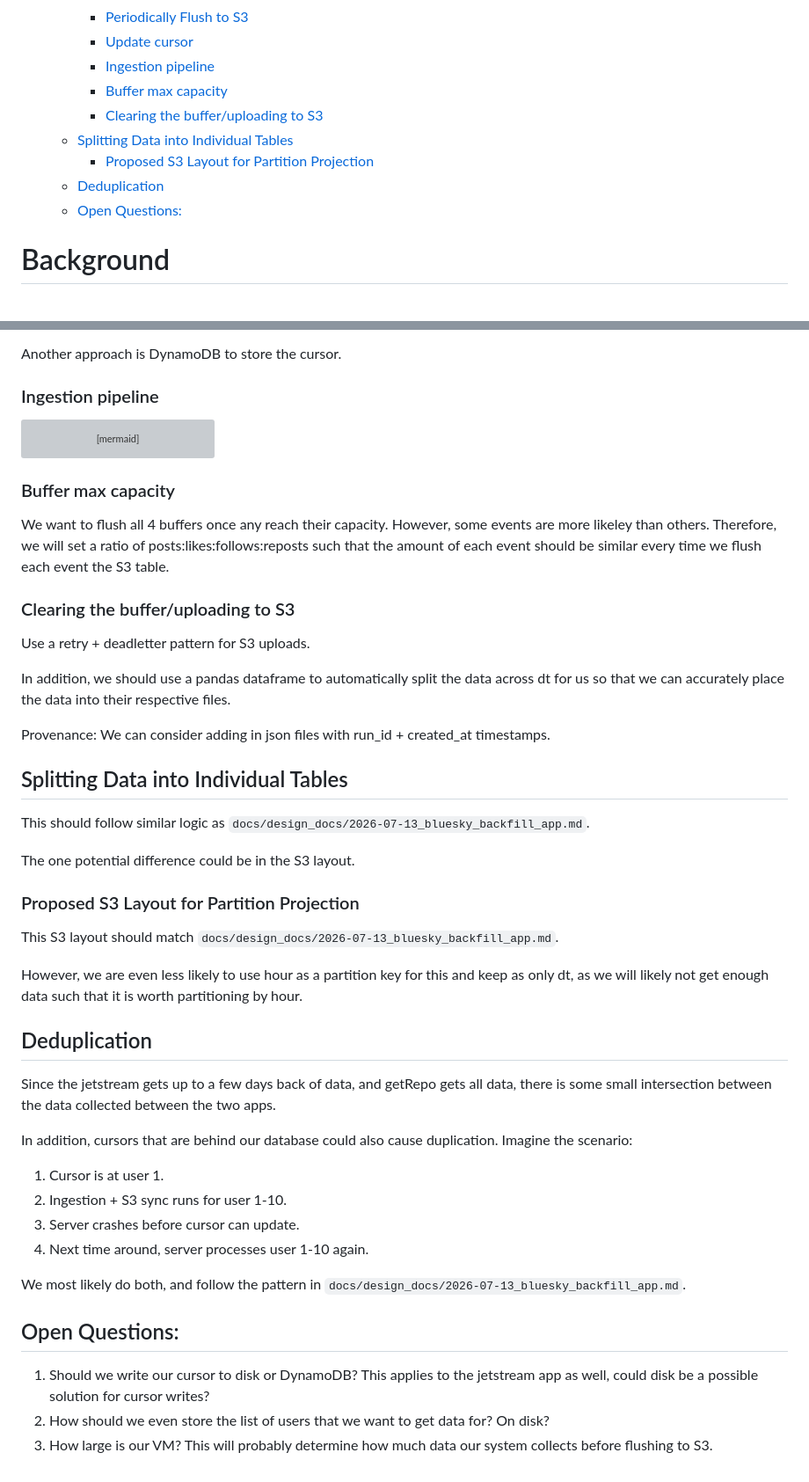
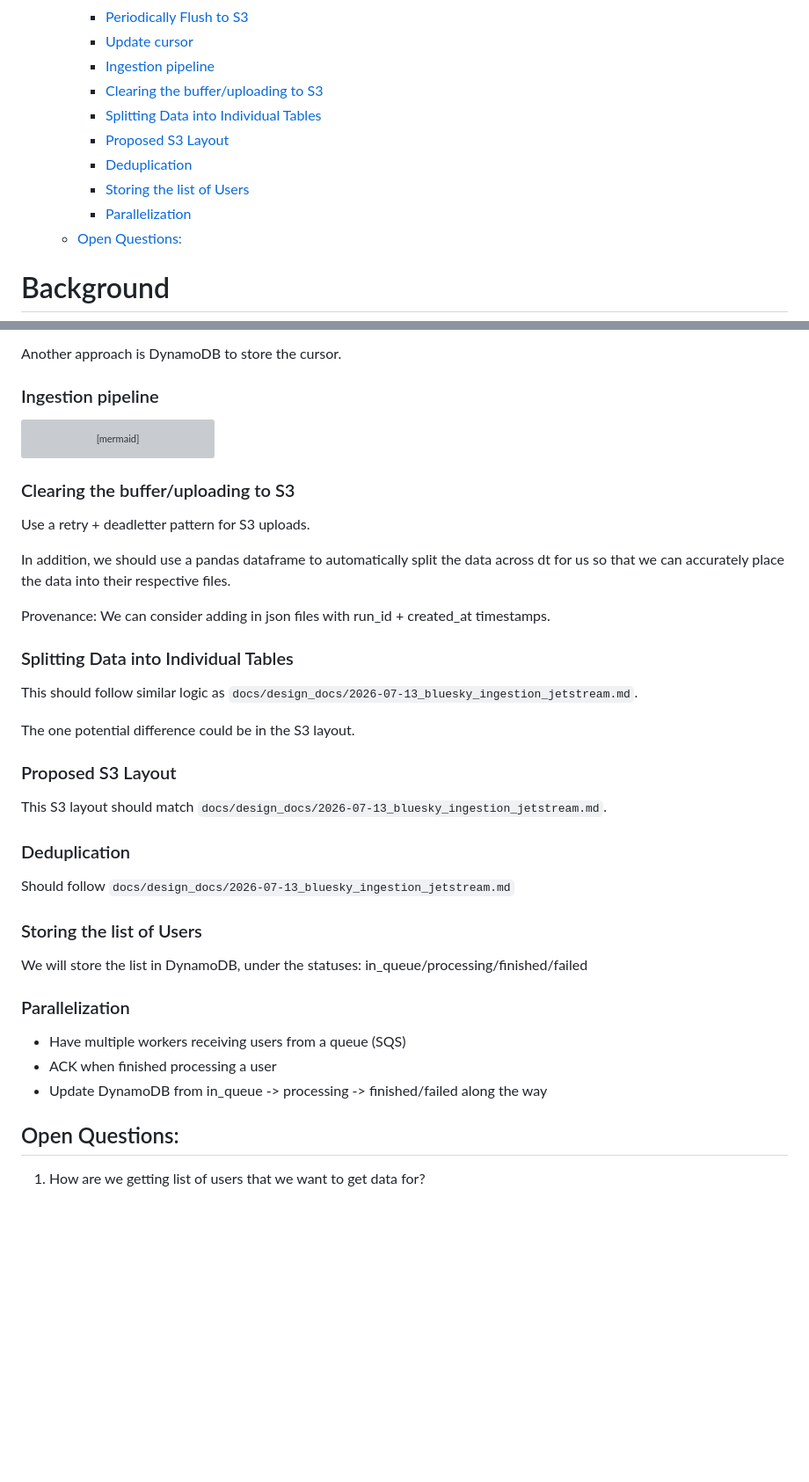
Before and after one commit to METResearchGroup/lab_data_integrations_interface, a Markdown page: docs/design_docs/2026-07-17_bluesky_backfill_app.md, 2 parts joined by grey strips. Shown at 88% size. Rendered like a GitHub page; blank space fills up the shorter version; grey boxes are pictures that could not be loaded.

````diff
--- a/docs/design_docs/2026-07-17_bluesky_backfill_app.md
+++ b/docs/design_docs/2026-07-17_bluesky_backfill_app.md
@@ -11,11 +11,12 @@
     - [Periodically Flush to S3](#periodically-flush-to-s3)
     - [Update cursor](#update-cursor)
     - [Ingestion pipeline](#ingestion-pipeline)
-    - [Buffer max capacity](#buffer-max-capacity)
     - [Clearing the buffer/uploading to S3](#clearing-the-bufferuploading-to-s3)
-  - [Splitting Data into Individual Tables](#splitting-data-into-individual-tables)
-    - [Proposed S3 Layout for Partition Projection](#proposed-s3-layout-for-partition-projection)
-  - [Deduplication](#deduplication)
+    - [Splitting Data into Individual Tables](#splitting-data-into-individual-tables)
+    - [Proposed S3 Layout](#proposed-s3-layout)
+    - [Deduplication](#deduplication)
+    - [Storing the list of Users](#storing-the-list-of-users)
+    - [Parallelization](#parallelization)
   - [Open Questions:](#open-questions)
 
 <!-- END doctoc generated TOC please keep comment here to allow auto update -->
@@ -68,11 +69,6 @@ flowchart LR
     F -. "Until all users processed" .-> B
 ```
 
-### Buffer max capacity
-We want to flush all 4 buffers once any reach their capacity. However, some events are more likeley than others.
-Therefore, we will set a ratio of posts:likes:follows:reposts such that the amount of each event should be similar
-every time we flush each event the S3 table.
-
 ### Clearing the buffer/uploading to S3
 Use a retry + deadletter pattern for S3 uploads.
 
@@ -81,34 +77,26 @@ accurately place the data into their respective files.
 
 Provenance: We can consider adding in json files with run_id + created_at timestamps.
 
-## Splitting Data into Individual Tables
+### Splitting Data into Individual Tables
 
-This should follow similar logic as `docs/design_docs/2026-07-13_bluesky_backfill_app.md`.
+This should follow similar logic as `docs/design_docs/2026-07-13_bluesky_ingestion_jetstream.md`.
 
 The one potential difference could be in the S3 layout.
 
-### Proposed S3 Layout for Partition Projection
-This S3 layout should match `docs/design_docs/2026-07-13_bluesky_backfill_app.md`.
+### Proposed S3 Layout
+This S3 layout should match `docs/design_docs/2026-07-13_bluesky_ingestion_jetstream.md`.
 
-However, we are even less likely to use hour as a partition key for this and keep as only dt,
-as we will likely not get enough data such that it is worth partitioning by hour.
+### Deduplication
+Should follow `docs/design_docs/2026-07-13_bluesky_ingestion_jetstream.md`
 
-## Deduplication
-Since the jetstream gets up to a few days back of data, and getRepo gets all data, there is some small intersection between
-the data collected between the two apps.
+### Storing the list of Users
+We will store the list in DynamoDB, under the statuses:
+in_queue/processing/finished/failed
 
-In addition, cursors that are behind our database could also cause duplication. Imagine the scenario:
-1. Cursor is at user 1.
-2. Ingestion + S3 sync runs for user 1-10.
-3. Server crashes before cursor can update.
-4. Next time around, server processes user 1-10 again.
-
-We most likely do both, and follow the pattern in
-`docs/design_docs/2026-07-13_bluesky_backfill_app.md`.
-
+### Parallelization
+- Have multiple workers receiving users from a queue (SQS)
+- ACK when finished processing a user
+- Update DynamoDB from in_queue -> processing -> finished/failed along the way
 
 ## Open Questions:
-1. Should we write our cursor to disk or DynamoDB? This applies to the jetstream app as well, could disk be a possible solution for
-cursor writes?
-2. How should we even store the list of users that we want to get data for? On disk?
-3. How large is our VM? This will probably determine how much data our system collects before flushing to S3.
+1. How are we getting list of users that we want to get data for?
````
